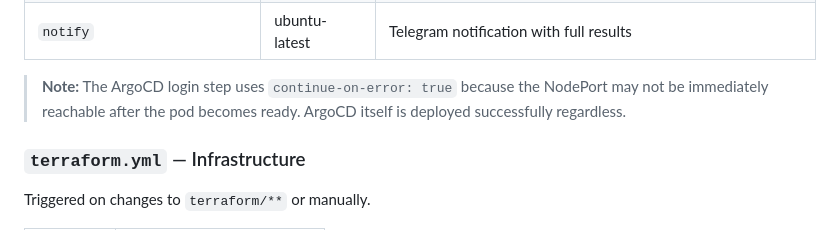
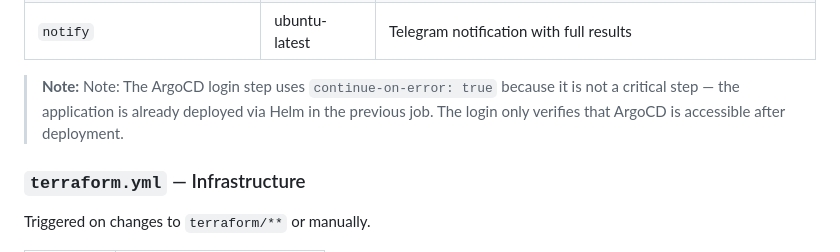
Before and after one commit to kubezen-stack/cloud-resource-cost, a Markdown page: README.md, the part around the change. Rendered like a GitHub page.

Commit message:
docs: update readme with current architecture and fixes

```diff
--- a/README.md
+++ b/README.md
@@ -336,7 +336,7 @@ build-and-push ──► helm-deploy-dev ─────────────
 | `run-tests` | self-hosted | Unit, integration, and smoke tests |
 | `notify` | ubuntu-latest | Telegram notification with full results |
 
-> **Note:** The ArgoCD login step uses `continue-on-error: true` because the NodePort may not be immediately reachable after the pod becomes ready. ArgoCD itself is deployed successfully regardless.
+> **Note:** Note: The ArgoCD login step uses `continue-on-error: true` because it is not a critical step — the application is already deployed via Helm in the previous job. The login only verifies that ArgoCD is accessible after deployment.
 
 ### `terraform.yml` — Infrastructure
 
```
